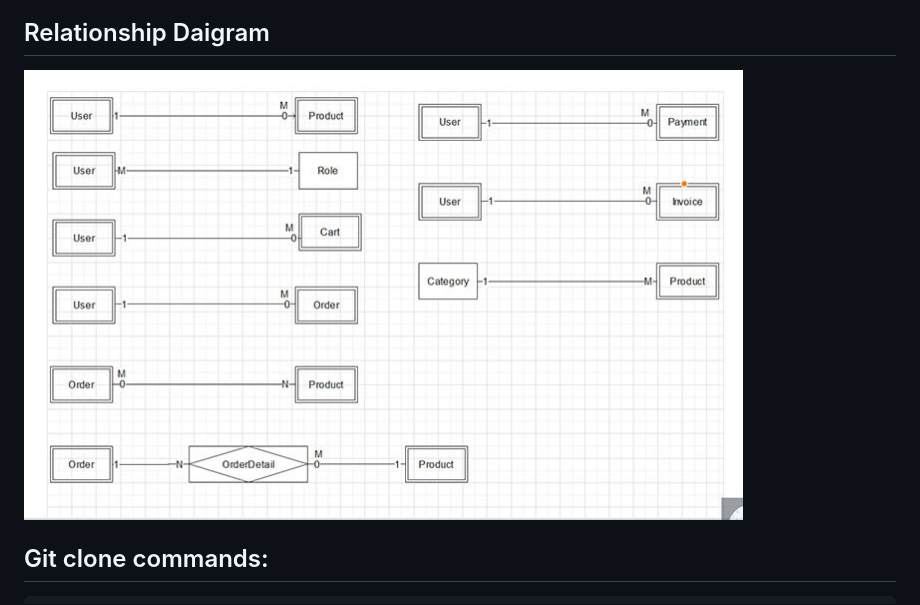
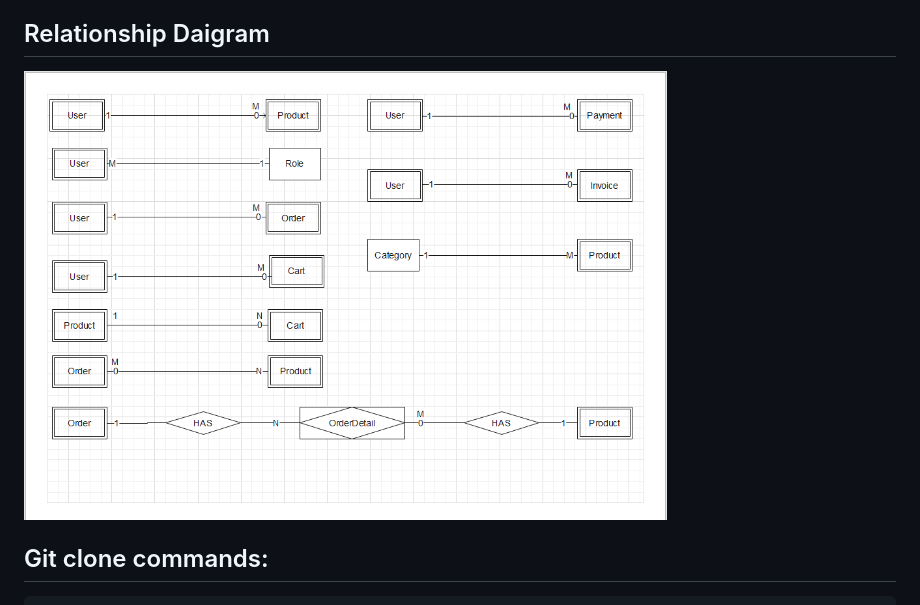
Before and after one commit to mrrhak/e-store, a Markdown page: README.md, the part around the change printed below. GitHub-like rendering; pictures changed too: public/screenshots/relationship-daigram.jpg (deleted), public/screenshots/relationship-daigram.png (added).

````diff
--- a/README.md
+++ b/README.md
@@ -26,7 +26,7 @@ This project is for response to subject WAD's assignment under topic "E-Commerce
 - In graphical user interfaces, controller and view work very closely together.
 
 ## Relationship Daigram
-<img height="450px" src="public/screenshots/relationship-daigram.jpg">
+<img height="450px" src="public/screenshots/relationship-daigram.png">
 
 ## Git clone commands:
 ```
````
Also changed, not shown: other parts of README.md (+1 -1 lines).
